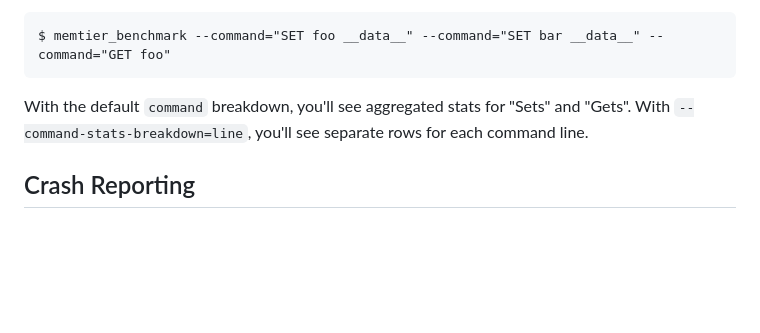
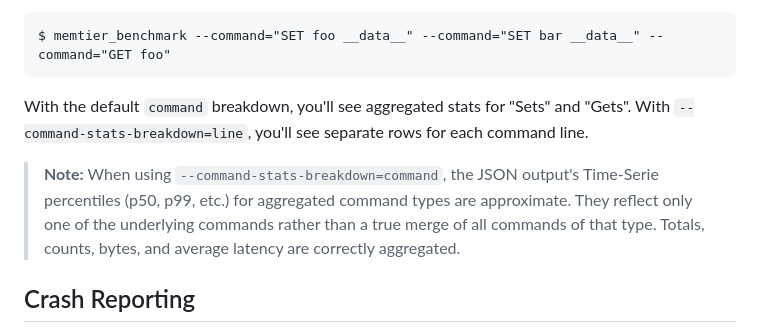
Before and after one commit to RedisLabs/memtier_benchmark, a Markdown page: README.md, the part around the change. Drawn GitHub-style; blank space fills up the shorter version.

Commit message:
Document Time-Serie percentile limitation for aggregated command stats
When using --command-stats-breakdown=command, the JSON Time-Serie
percentiles for aggregated command types are approximate because
one_sec_cmd_stats::merge() does not merge summarized_quantile_values.
Document this limitation in the README.

```diff
--- a/README.md
+++ b/README.md
@@ -137,6 +137,8 @@ $ memtier_benchmark --command="SET foo __data__" --command="SET bar __data__" --
 
 With the default `command` breakdown, you'll see aggregated stats for "Sets" and "Gets". With `--command-stats-breakdown=line`, you'll see separate rows for each command line.
 
+> **Note:** When using `--command-stats-breakdown=command`, the JSON output's Time-Serie percentiles (p50, p99, etc.) for aggregated command types are approximate. They reflect only one of the underlying commands rather than a true merge of all commands of that type. Totals, counts, bytes, and average latency are correctly aggregated.
+
 ## Crash Reporting
 
 memtier_benchmark includes built-in crash handling that automatically generates detailed bug reports when the program crashes. If you encounter a crash, the tool will print a comprehensive report including:
```
